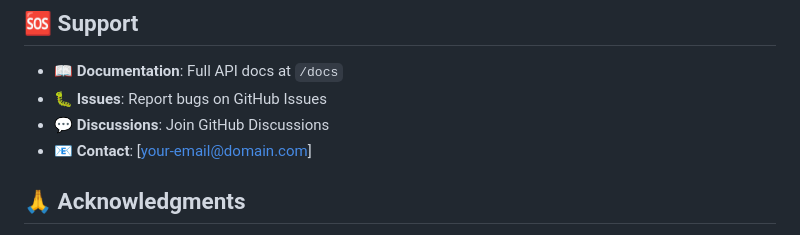
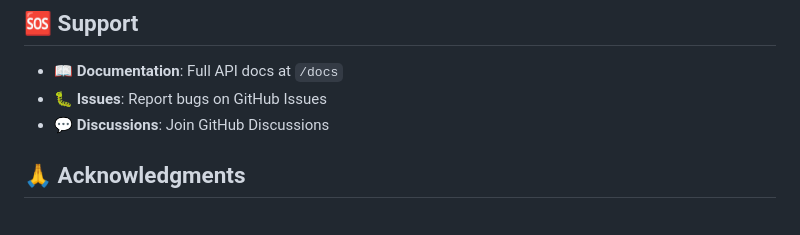
Before and after one commit to CVanzetta/face-id, a Markdown page: README.md, the part around the change. Drawn GitHub-style.

Commit message:
correction du readme

```diff
--- a/README.md
+++ b/README.md
@@ -389,7 +389,6 @@ This project is licensed under the MIT License - see the [LICENSE](LICENSE) file
 - 📖 **Documentation**: Full API docs at `/docs`
 - 🐛 **Issues**: Report bugs on GitHub Issues
 - 💬 **Discussions**: Join GitHub Discussions
-- 📧 **Contact**: [your-email@domain.com]
 
 ## 🙏 Acknowledgments
 
```
